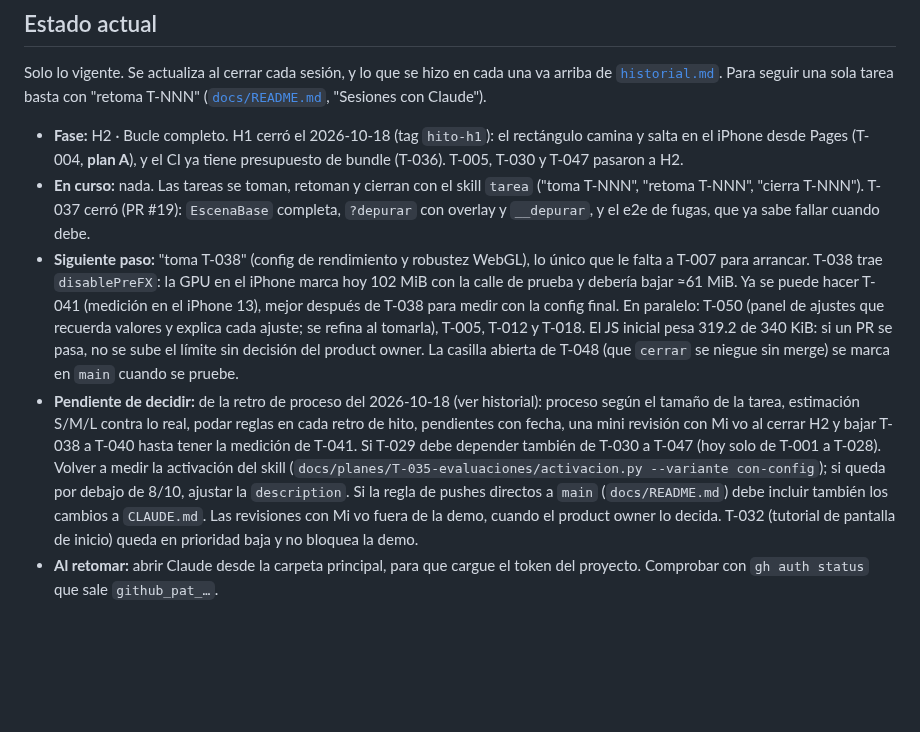
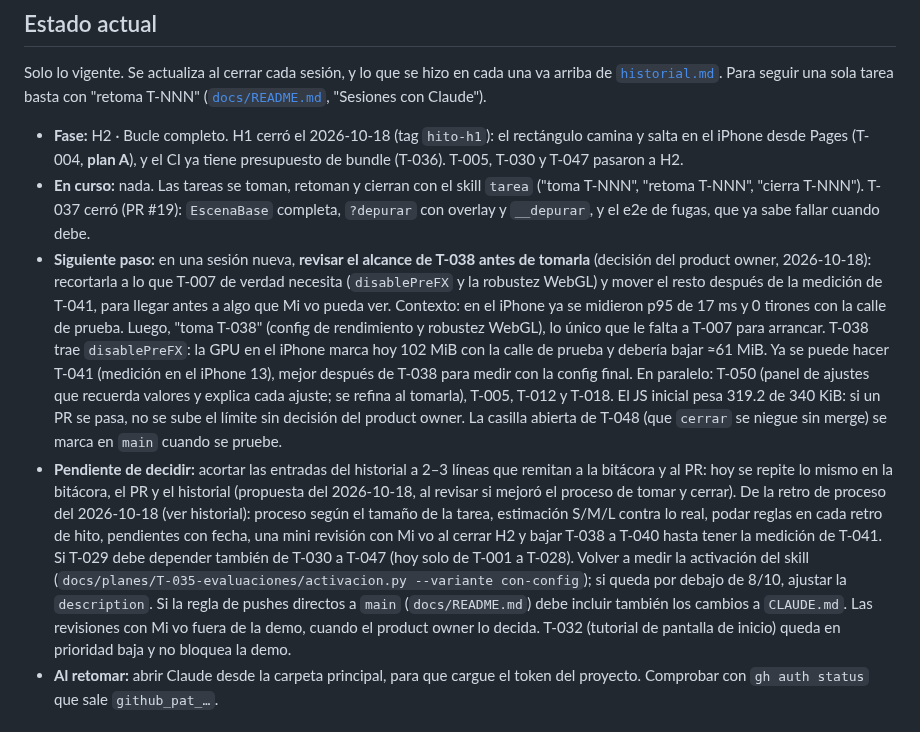
Before and after one commit to carlosuscanga/trick-r-treat, a Markdown page: docs/tareas/README.md, the part around the change. Rendered like a GitHub page; blank space fills up the shorter version.

Commit message:
T-038: anota revisar su alcance antes de tomarla
Co-Authored-By: Claude Opus 5.5 <noreply@anthropic.com>
Claude-Session: https://claude.ai/code/session_017vpzR6uzz4Ts8QnbLWQexb

```diff
--- a/docs/tareas/README.md
+++ b/docs/tareas/README.md
@@ -8,8 +8,8 @@ Solo lo vigente. Se actualiza al cerrar cada sesión, y lo que se hizo en cada u
 
 - **Fase:** H2 · Bucle completo. H1 cerró el 2026-10-18 (tag `hito-h1`): el rectángulo camina y salta en el iPhone desde Pages (T-004, **plan A**), y el CI ya tiene presupuesto de bundle (T-036). T-005, T-030 y T-047 pasaron a H2.
 - **En curso:** nada. Las tareas se toman, retoman y cierran con el skill `tarea` ("toma T-NNN", "retoma T-NNN", "cierra T-NNN"). T-037 cerró (PR #19): `EscenaBase` completa, `?depurar` con overlay y `__depurar`, y el e2e de fugas, que ya sabe fallar cuando debe.
-- **Siguiente paso:** "toma T-038" (config de rendimiento y robustez WebGL), lo único que le falta a T-007 para arrancar. T-038 trae `disablePreFX`: la GPU en el iPhone marca hoy 102 MiB con la calle de prueba y debería bajar ≈61 MiB. Ya se puede hacer T-041 (medición en el iPhone 13), mejor después de T-038 para medir con la config final. En paralelo: T-050 (panel de ajustes que recuerda valores y explica cada ajuste; se refina al tomarla), T-005, T-012 y T-018. El JS inicial pesa 319.2 de 340 KiB: si un PR se pasa, no se sube el límite sin decisión del product owner. La casilla abierta de T-048 (que `cerrar` se niegue sin merge) se marca en `main` cuando se pruebe.
-- **Pendiente de decidir:** de la retro de proceso del 2026-10-18 (ver historial): proceso según el tamaño de la tarea, estimación S/M/L contra lo real, podar reglas en cada retro de hito, pendientes con fecha, una mini revisión con Mi vo al cerrar H2 y bajar T-038 a T-040 hasta tener la medición de T-041. Si T-029 debe depender también de T-030 a T-047 (hoy solo de T-001 a T-028). Volver a medir la activación del skill (`docs/planes/T-035-evaluaciones/activacion.py --variante con-config`); si queda por debajo de 8/10, ajustar la `description`. Si la regla de pushes directos a `main` (`docs/README.md`) debe incluir también los cambios a `CLAUDE.md`. Las revisiones con Mi vo fuera de la demo, cuando el product owner lo decida. T-032 (tutorial de pantalla de inicio) queda en prioridad baja y no bloquea la demo.
+- **Siguiente paso:** en una sesión nueva, **revisar el alcance de T-038 antes de tomarla** (decisión del product owner, 2026-10-18): recortarla a lo que T-007 de verdad necesita (`disablePreFX` y la robustez WebGL) y mover el resto después de la medición de T-041, para llegar antes a algo que Mi vo pueda ver. Contexto: en el iPhone ya se midieron p95 de 17 ms y 0 tirones con la calle de prueba. Luego, "toma T-038" (config de rendimiento y robustez WebGL), lo único que le falta a T-007 para arrancar. T-038 trae `disablePreFX`: la GPU en el iPhone marca hoy 102 MiB con la calle de prueba y debería bajar ≈61 MiB. Ya se puede hacer T-041 (medición en el iPhone 13), mejor después de T-038 para medir con la config final. En paralelo: T-050 (panel de ajustes que recuerda valores y explica cada ajuste; se refina al tomarla), T-005, T-012 y T-018. El JS inicial pesa 319.2 de 340 KiB: si un PR se pasa, no se sube el límite sin decisión del product owner. La casilla abierta de T-048 (que `cerrar` se niegue sin merge) se marca en `main` cuando se pruebe.
+- **Pendiente de decidir:** acortar las entradas del historial a 2–3 líneas que remitan a la bitácora y al PR: hoy se repite lo mismo en la bitácora, el PR y el historial (propuesta del 2026-10-18, al revisar si mejoró el proceso de tomar y cerrar). De la retro de proceso del 2026-10-18 (ver historial): proceso según el tamaño de la tarea, estimación S/M/L contra lo real, podar reglas en cada retro de hito, pendientes con fecha, una mini revisión con Mi vo al cerrar H2 y bajar T-038 a T-040 hasta tener la medición de T-041. Si T-029 debe depender también de T-030 a T-047 (hoy solo de T-001 a T-028). Volver a medir la activación del skill (`docs/planes/T-035-evaluaciones/activacion.py --variante con-config`); si queda por debajo de 8/10, ajustar la `description`. Si la regla de pushes directos a `main` (`docs/README.md`) debe incluir también los cambios a `CLAUDE.md`. Las revisiones con Mi vo fuera de la demo, cuando el product owner lo decida. T-032 (tutorial de pantalla de inicio) queda en prioridad baja y no bloquea la demo.
 - **Al retomar:** abrir Claude desde la carpeta principal, para que cargue el token del proyecto. Comprobar con `gh auth status` que sale `github_pat_…`.
 
 ## Planeación de la v1
```
